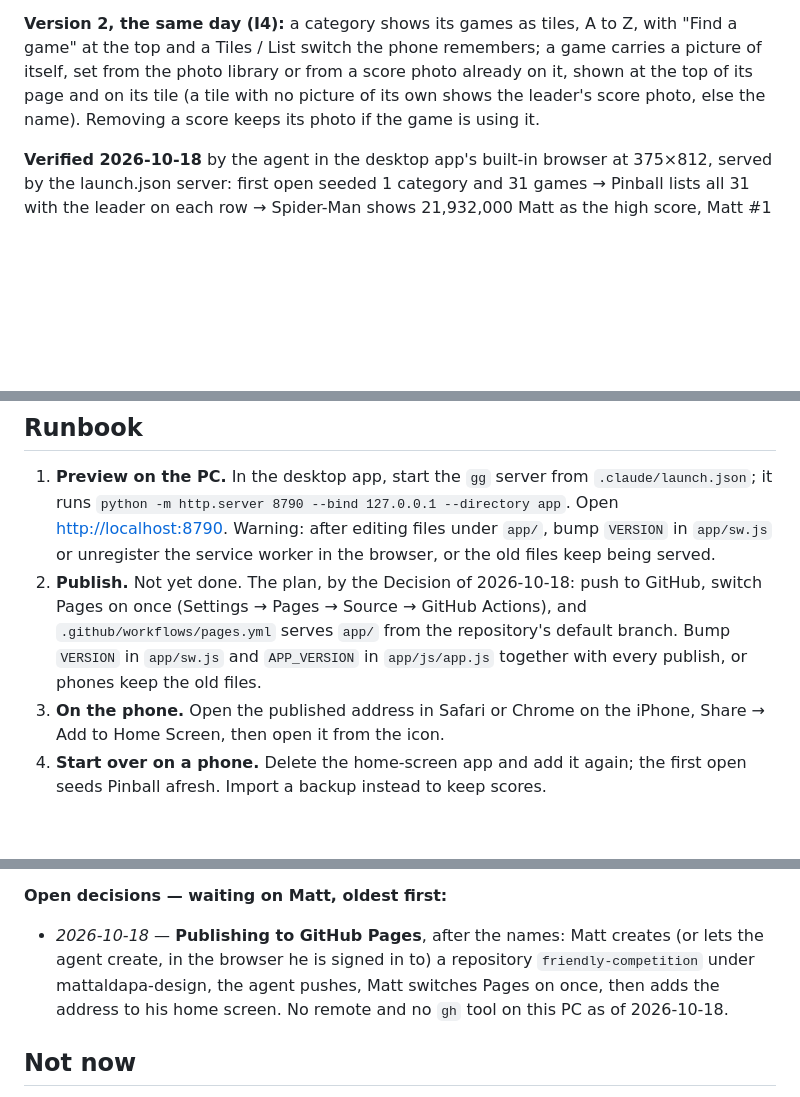
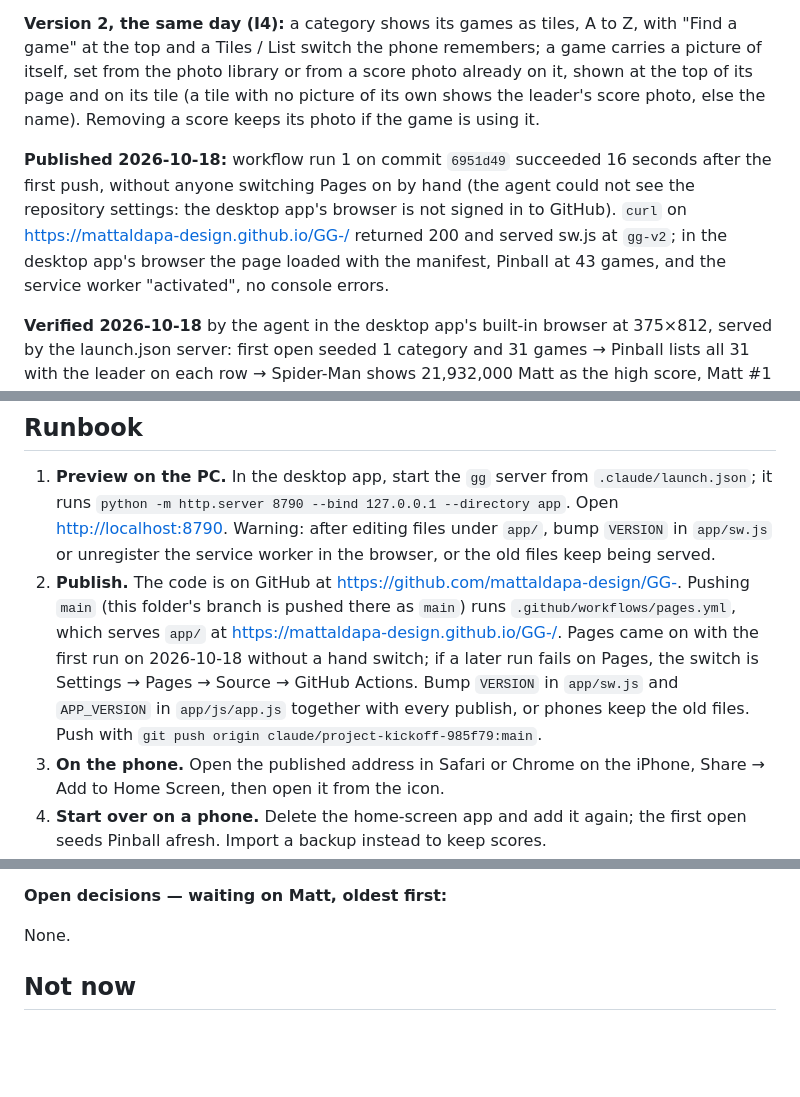
Before and after one commit to mattaldapa-design/GG-, a Markdown page: README.md, 3 parts joined by grey strips. GitHub-like rendering; blank space fills up the shorter version.

Commit message:
README: published to GitHub Pages, remote and runbook recorded
Co-Authored-By: Claude Fable 5.1 <noreply@anthropic.com>

```diff
--- a/README.md
+++ b/README.md
@@ -60,6 +62,14 @@ from a score photo already on it, shown at the top of its page and on its
 tile (a tile with no picture of its own shows the leader's score photo, else
 the name). Removing a score keeps its photo if the game is using it.
 
+**Published 2026-10-18:** workflow run 1 on commit `6951d49` succeeded
+16 seconds after the first push, without anyone switching Pages on by hand
+(the agent could not see the repository settings: the desktop app's browser
+is not signed in to GitHub). `curl` on
+<https://mattaldapa-design.github.io/GG-/> returned 200 and served sw.js at
+`gg-v2`; in the desktop app's browser the page loaded with the manifest,
+Pinball at 43 games, and the service worker "activated", no console errors.
+
 **Verified 2026-10-18** by the agent in the desktop app's built-in browser
 at 375×812, served by the launch.json server: first open seeded 1 category
 and 31 games → Pinball lists all 31 with the leader on each row → Spider-Man
@@ -98,12 +108,15 @@ seed now holds 43 games: his 22 from Notes and 21 from Stern Insider.
    <http://localhost:8790>. Warning: after editing files under `app/`, bump
    `VERSION` in `app/sw.js` or unregister the service worker in the browser,
    or the old files keep being served.
-2. **Publish.** Not yet done. The plan, by the Decision of 2026-10-18: push
-   to GitHub, switch Pages on once (Settings → Pages → Source → GitHub
-   Actions), and `.github/workflows/pages.yml` serves `app/` from the
-   repository's default branch. Bump `VERSION` in `app/sw.js` and
-   `APP_VERSION` in `app/js/app.js` together with every publish, or phones
-   keep the old files.
+2. **Publish.** The code is on GitHub at
+   <https://github.com/mattaldapa-design/GG->. Pushing `main` (this folder's
+   branch is pushed there as `main`) runs `.github/workflows/pages.yml`,
+   which serves `app/` at <https://mattaldapa-design.github.io/GG-/>. Pages
+   came on with the first run on 2026-10-18 without a hand switch; if a
+   later run fails on Pages, the switch is Settings → Pages → Source →
+   GitHub Actions. Bump `VERSION` in `app/sw.js` and `APP_VERSION` in
+   `app/js/app.js` together with every publish, or phones keep the old
+   files. Push with `git push origin claude/project-kickoff-985f79:main`.
 3. **On the phone.** Open the published address in Safari or Chrome on the
    iPhone, Share → Add to Home Screen, then open it from the icon.
 4. **Start over on a phone.** Delete the home-screen app and add it again; the
@@ -327,11 +340,7 @@ decided, where it is enforced, and what it **serves**.
 **Open decisions — waiting on Matt, oldest first:**
 
 
-- *2026-10-18* — **Publishing to GitHub Pages**, after the names: Matt
-  creates (or lets the agent create, in the browser he is signed in to) a
-  repository `friendly-competition` under mattaldapa-design, the agent
-  pushes, Matt switches Pages on once, then adds the address to his home
-  screen. No remote and no `gh` tool on this PC as of 2026-10-18.
+None.
 
 ## Not now
 
```
Also changed, not shown: other parts of README.md (+4 -2 lines).
